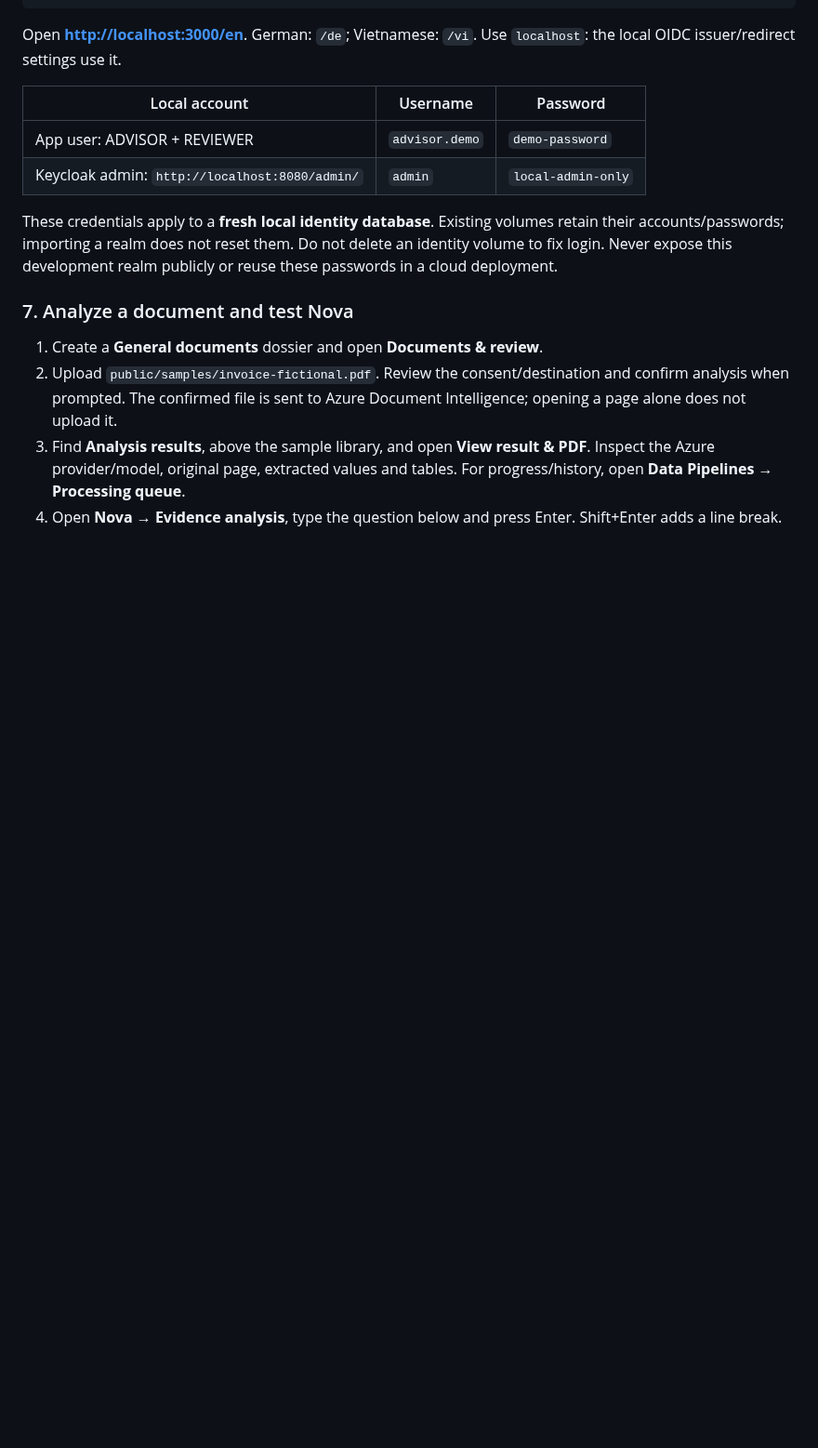
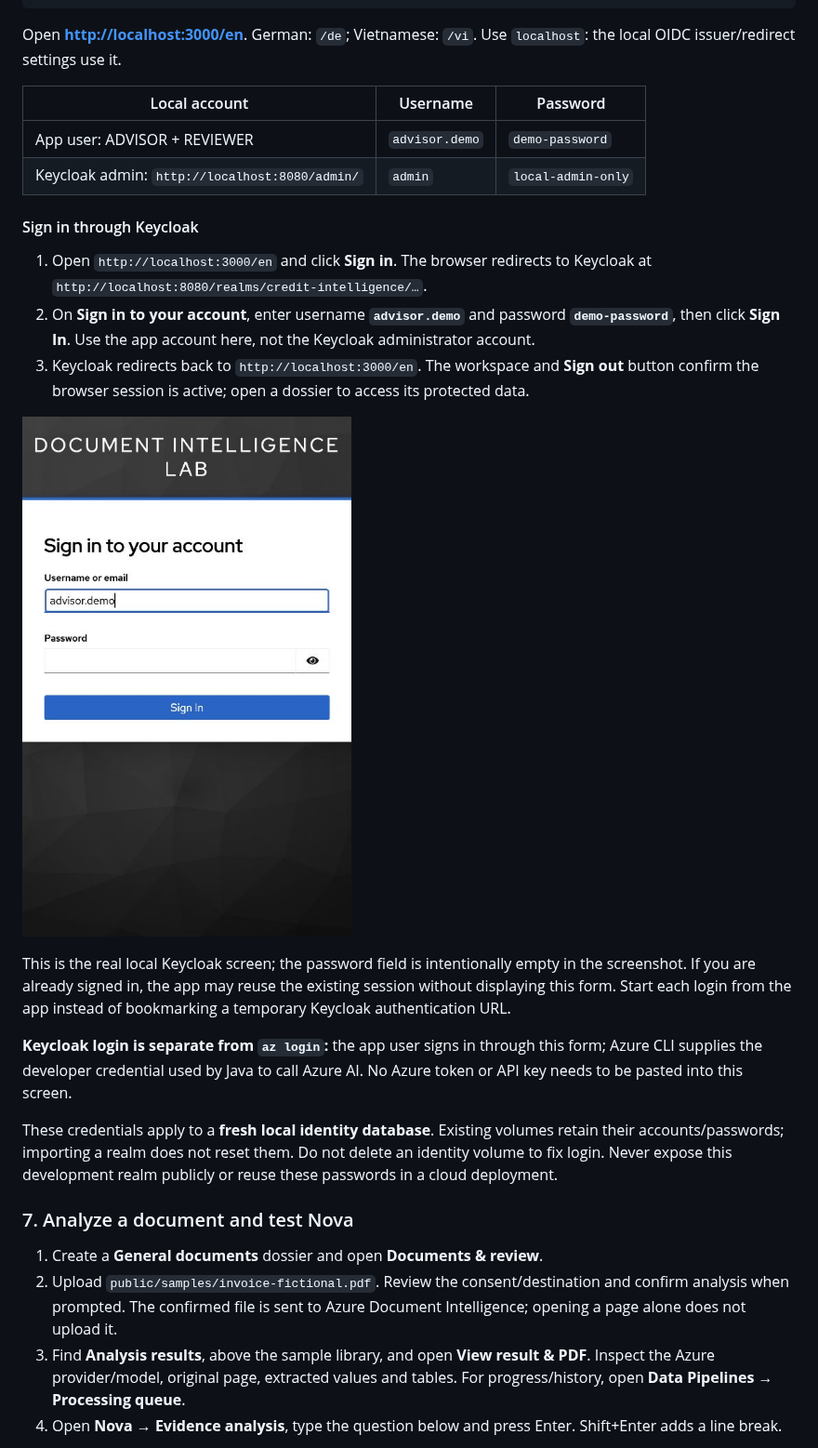
Before and after one commit to quocvietphung/document-intelligence-lab, a Markdown page: README.md, the part around the change. Shown at 93% size. GitHub-like rendering; pictures changed too: docs/screenshots/keycloak-login-en.jpg (added); blank space fills up the shorter version.

Commit message:
docs: add Keycloak login screenshot and walkthrough

```diff
--- a/README.md
+++ b/README.md
@@ -121,6 +121,18 @@ Open **[http://localhost:3000/en](http://localhost:3000/en)**. German: `/de`; Vi
 | --- | --- | --- |
 | App user: ADVISOR + REVIEWER | `advisor.demo` | `demo-password` |
 | Keycloak admin: `http://localhost:8080/admin/` | `admin` | `local-admin-only` |
+
+#### Sign in through Keycloak
+
+1. Open `http://localhost:3000/en` and click **Sign in**. The browser redirects to Keycloak at `http://localhost:8080/realms/credit-intelligence/…`.
+2. On **Sign in to your account**, enter username **`advisor.demo`** and password **`demo-password`**, then click **Sign In**. Use the app account here, not the Keycloak administrator account.
+3. Keycloak redirects back to `http://localhost:3000/en`. The workspace and **Sign out** button confirm the browser session is active; open a dossier to access its protected data.
+
+![English Keycloak sign-in screen for the local Document Intelligence Lab, with the example username and an empty password field](docs/screenshots/keycloak-login-en.jpg)
+
+This is the real local Keycloak screen; the password field is intentionally empty in the screenshot. If you are already signed in, the app may reuse the existing session without displaying this form. Start each login from the app instead of bookmarking a temporary Keycloak authentication URL.
+
+**Keycloak login is separate from `az login`:** the app user signs in through this form; Azure CLI supplies the developer credential used by Java to call Azure AI. No Azure token or API key needs to be pasted into this screen.
 
 These credentials apply to a **fresh local identity database**. Existing volumes retain their accounts/passwords; importing a realm does not reset them. Do not delete an identity volume to fix login. Never expose this development realm publicly or reuse these passwords in a cloud deployment.
 
```
